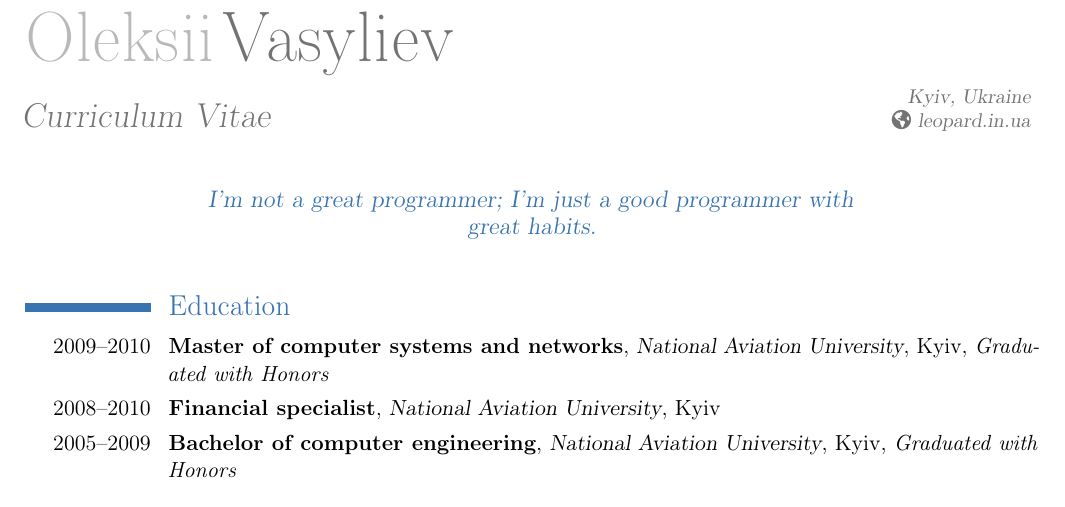
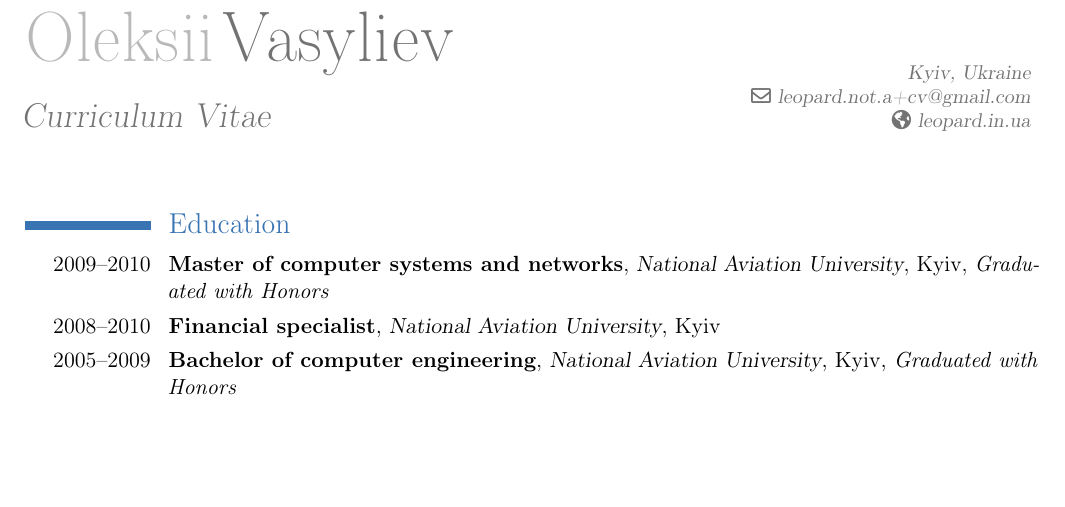
Before and after one commit to le0pard/cv, a LaTeX CV (cv.tex): part of page 1 of 2, cut so that both start at the same text, the shorter picture padded with empty space. Compiled offline with pdfLaTeX.

Commit message:
add email

```diff
--- a/cv.tex
+++ b/cv.tex
@@ -22,11 +22,11 @@
 %\mobile{mobile (optional)}                    % optional, remove the line if not wanted
 %\phone{phone (optional)}                      % optional, remove the line if not wanted
 %\fax{fax (optional)}                          % optional, remove the line if not wanted
-%\email{email (optional)}                      % optional, remove the line if not wanted
+\email{leopard.not.a+cv@gmail.com}                      % optional, remove the line if not wanted
 \homepage{leopard.in.ua}
 %\extrainfo{website:~http://leopard.in.ua} % optional, remove the line if not wanted
 %\photo[64pt]{ava3}                         % '64pt' is the height the picture must be resized to and 'picture' is the name of the picture file; optional, remove the line if not wanted
-\quote{I'm not a great programmer; I'm just a good programmer with great habits.}                 % optional, remove the line if not wanted
+%\quote{I'm not a great programmer; I'm just a good programmer with great habits.}                 % optional, remove the line if not wanted
 %\nopagenumbers{}                             % uncomment to suppress automatic page numbering for CVs longer than one page
 
 %----------------------------------------------------------------------------------
```
